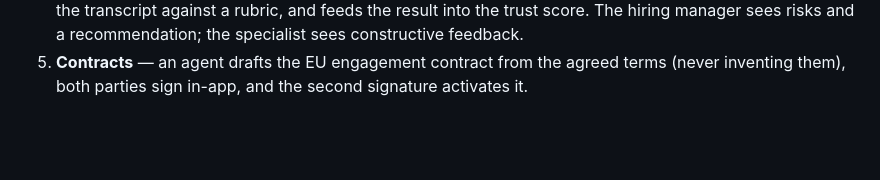
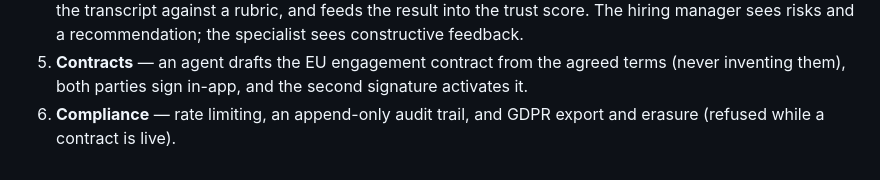
Before and after one commit to karelgo/MatchIT, a Markdown page: README.md, the part around the change. Rendered like a GitHub page; blank space fills up the shorter version.

Commit message:
docs: record Epic 8 (rate limiting, audit trail, GDPR) as shipped
Co-Authored-By: Claude Opus 5 <noreply@anthropic.com>
Claude-Session: https://claude.ai/code/session_019fzoZ7aK1Y9Vnisd3Mxb6w

```diff
--- a/README.md
+++ b/README.md
@@ -81,3 +81,5 @@ Three iterations shipped — see [docs/roadmap.md](docs/roadmap.md) for what's n
 5. **Contracts** — an agent drafts the EU engagement contract from the agreed
    terms (never inventing them), both parties sign in-app, and the second
    signature activates it.
+6. **Compliance** — rate limiting, an append-only audit trail, and GDPR export
+   and erasure (refused while a contract is live).
```
Also changed, not shown: docs/data-model.md (+5 -0 lines), docs/roadmap.md (+14 -6 lines).
